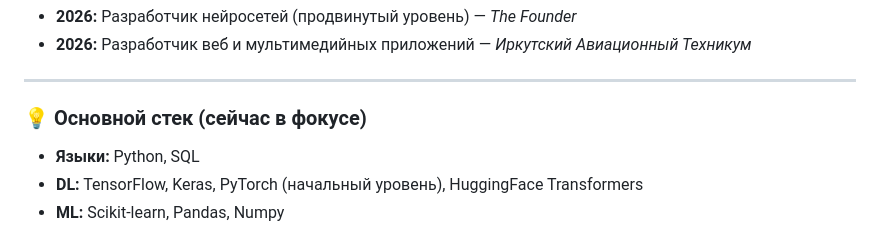
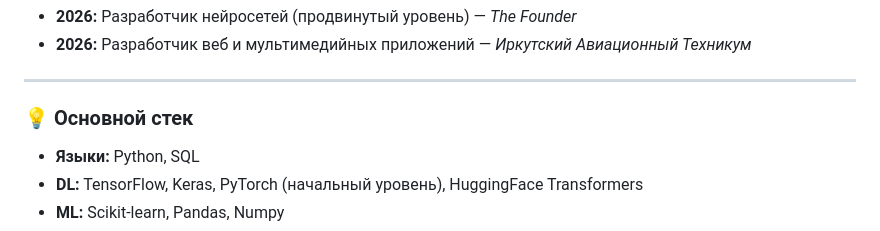
Before and after one commit to Vihhycherezass/vihhycherezass, a Markdown page: README.md, the part around the change. Rendered like a GitHub page.

```diff
--- a/README.md
+++ b/README.md
@@ -51,7 +51,7 @@
 
 ---
 
-### 💡 Основной стек (сейчас в фокусе)
+### 💡 Основной стек
 
 *   **Языки:** Python, SQL
 *   **DL:** TensorFlow, Keras, PyTorch (начальный уровень), HuggingFace Transformers
```
